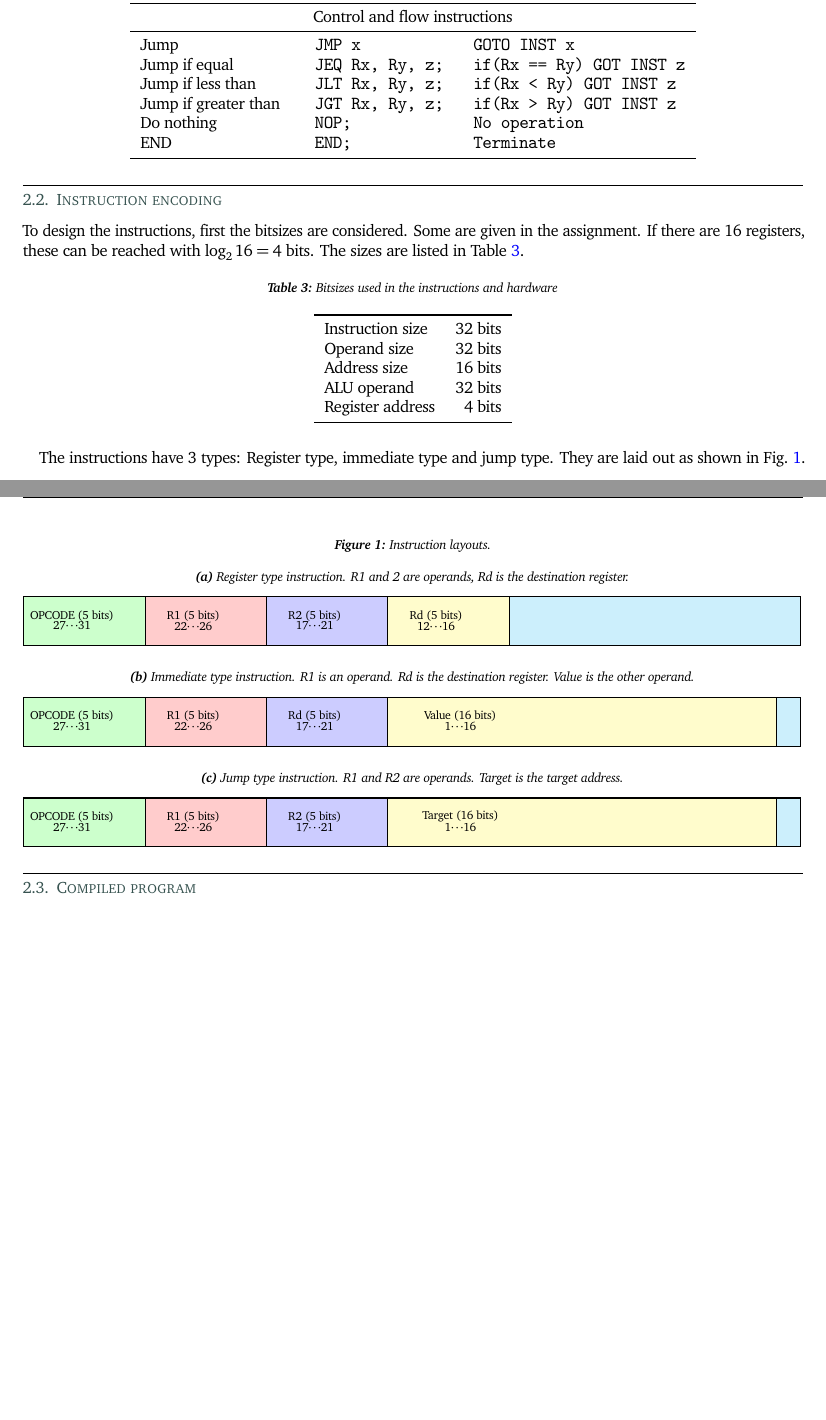
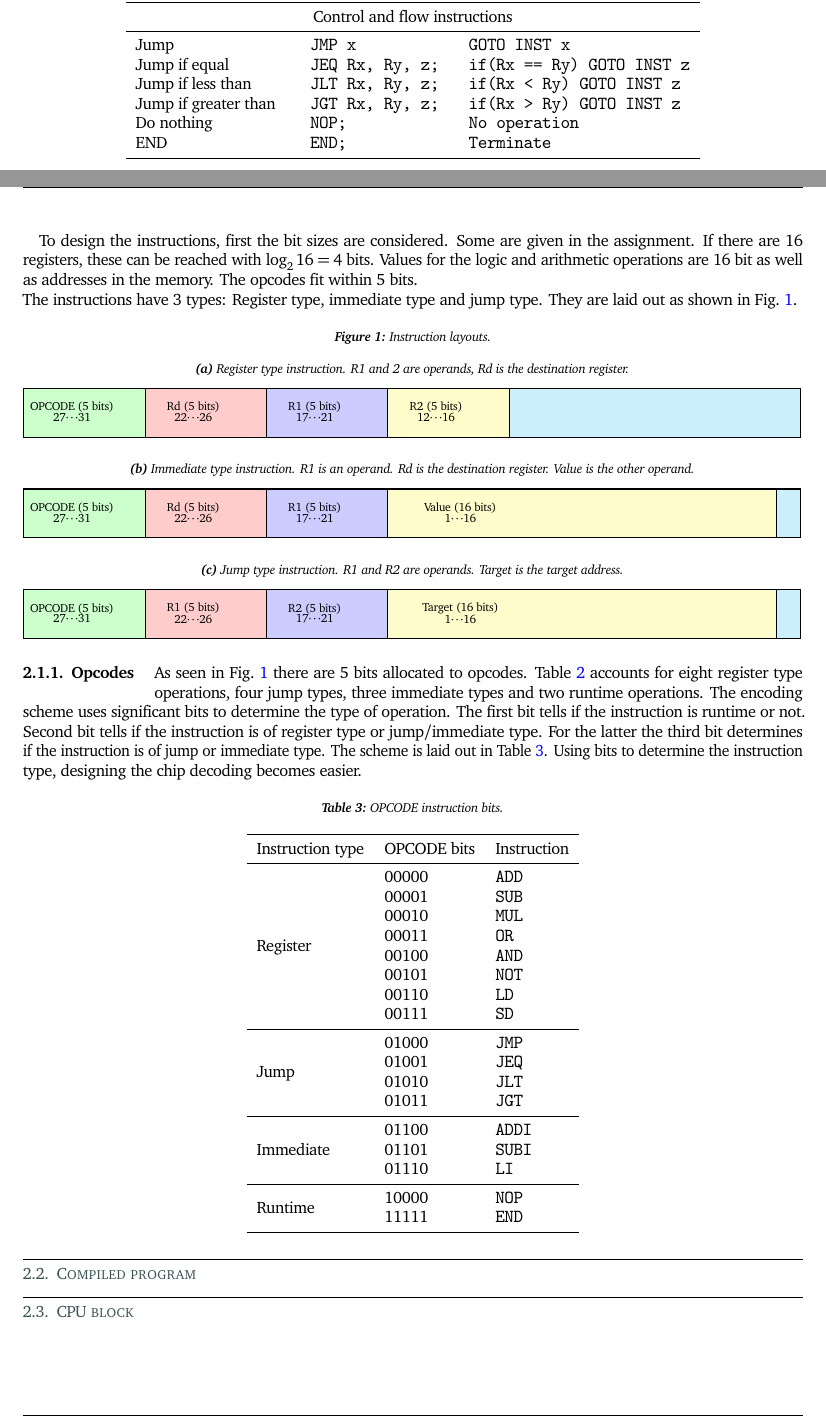
Before and after one commit to rwiuff/02132Assignment2, a LaTeX problem sheet (Group22Assignment2.tex): two parts of pages 2 and 3 of 3 before the commit and two parts of pages 1 and 2 of 3 after it, joined at a grey line, cut so that both start at the same text, the shorter picture padded with empty space. Compiled offline with pdfLaTeX.

Commit message:
OPCODE encoding scheme

```diff
--- a/Group22Assignment2.tex
+++ b/Group22Assignment2.tex
@@ -38,7 +39,7 @@ separate-uncertainty-units = single ,
 
 %Appendix, TOC and Bibliography
 \usepackage{appendix}
-\renewcommand\appendixtocname{Bilag}
+\renewcommand\appendixtocname{Appendix}
 \usepackage[nottoc]{tocbibind}
 \setcounter{tocdepth}{2}
 \usepackage{lastpage}
@@ -69,7 +70,7 @@ separate-uncertainty-units = single ,
 \lhead{02132 Computer Systems \lb Assignment 1 \lb November \nth{5}}
 \chead{\includegraphics[width=.05\textwidth]{DTU}}
 \rhead{\authone \ \textbf{\SIDone} \lb \authtwo \ \textbf{\SIDtwo} \lb \auththree \ \textbf{\SIDthree}}
-\cfoot{Side \thepage\, af\, \pageref*{LastPage}}
+\cfoot{Page \thepage\, of\, \pageref*{LastPage}}
 \renewcommand{\headrulewidth}{0.4pt}
 \renewcommand{\footrulewidth}{0.4pt}
 \setlength{\headheight}{36.75034pt}
@@ -238,28 +239,15 @@ The ISA instructions are inspired from Appendix A in the assignment describtion.
         \midrule
-        Jump                  & \texttt{JMP x}           & \texttt{GOTO INST x}             \\
-        Jump if equal         & \texttt{JEQ Rx, Ry, z;}  & \texttt{if(Rx == Ry) GOT INST z} \\
-        Jump if less than     & \texttt{JLT Rx, Ry, z;}  & \texttt{if(Rx < Ry) GOT INST z}  \\
-        Jump if greater than  & \texttt{JGT Rx, Ry, z;}  & \texttt{if(Rx > Ry) GOT INST z}  \\
-        Do nothing            & \texttt{NOP;}            & \texttt{No operation}            \\
-        END                   & \texttt{END;}            & \texttt{Terminate}               \\
+        Jump                  & \texttt{JMP x}           & \texttt{GOTO INST x}              \\
+        Jump if equal         & \texttt{JEQ Rx, Ry, z;}  & \texttt{if(Rx == Ry) GOTO INST z} \\
+        Jump if less than     & \texttt{JLT Rx, Ry, z;}  & \texttt{if(Rx < Ry) GOTO INST z}  \\
+        Jump if greater than  & \texttt{JGT Rx, Ry, z;}  & \texttt{if(Rx > Ry) GOTO INST z}  \\
+        % Jump if zero          & \texttt{JZ Rx, y;}       & \texttt{if(Rx == 0) GOTO INST y}  \\
+        Do nothing            & \texttt{NOP;}            & \texttt{No operation}             \\
+        END                   & \texttt{END;}            & \texttt{Terminate}                \\
         \bottomrule
     \end{tabular}
 \end{table}
-\subsection{Instruction encoding}
-To design the instructions, first the bitsizes are considered. Some are given in the assignment. If there are 16 registers, these can be reached with \(\log_2{16} = 4\) bits. The sizes are listed in \cref{tbl:bitsize}.
-\begin{table}[H]
-    \centering
-    \caption{Bitsizes used in the instructions and hardware}\label{tbl:bitsize}
-    \begin{tabular}{lr}
-        \toprule
-        Instruction size & 32 bits \\
-        Operand size     & 32 bits \\
-        Address size     & 16 bits \\
-        ALU operand      & 32 bits \\
-        Register address & 4 bits  \\
-        \bottomrule
-    \end{tabular}
-\end{table}
+To design the instructions, first the bit sizes are considered. Some are given in the assignment. If there are 16 registers, these can be reached with \(\log_2{16} = 4\) bits. Values for the logic and arithmetic operations are 16 bit as well as addresses in the memory. The opcodes fit within 5 bits.\newline
 The instructions have 3 types: Register type, immediate type and jump type. They are laid out as shown in \cref{fig:inst}.
 \begin{figure}[H]
     \centering
@@ -276,9 +264,9 @@ The instructions have 3 types: Register type, immediate type and jump type. They
                 \draw[fill=yellow!20] (15,0) rectangle (20,2); % Reg section
                 \draw[fill=cyan!20] (20,0) rectangle (32,2); % Value section
                 \node[align=center] (opcode) at (2,1) {\Large OPCODE (5 bits) \\ \Large 27\(\cdots\)31};
-                \node[align=center] (r1) at (7,1) {\Large R1 (5 bits) \\ \Large 22\(\cdots\)26};
-                \node[align=center] (r2) at (12,1) {\Large R2 (5 bits) \\ \Large 17\(\cdots\)21};
-                \node[align=center] (rd) at (17,1) {\Large Rd (5 bits) \\ \Large 12\(\cdots\)16};
+                \node[align=center] (rd) at (7,1) {\Large Rd (5 bits) \\ \Large 22\(\cdots\)26};
+                \node[align=center] (r1) at (12,1) {\Large R1 (5 bits) \\ \Large 17\(\cdots\)21};
+                \node[align=center] (r2) at (17,1) {\Large R2 (5 bits) \\ \Large 12\(\cdots\)16};
                 % \node[align=center] (val) at (18,1) {\Large Value (16 bit) \\ \Large 0\(\cdots\)15};
                 % \node (zero) at (32,3) {\Large 0};
                 % \node (thirtytwo) at (0,3) {\Large 31};
@@ -300,8 +288,8 @@ The instructions have 3 types: Register type, immediate type and jump type. They
                 \draw[fill=yellow!20] (15,0) rectangle (31,2); % Reg section
                 \draw[fill=cyan!20] (31,0) rectangle (32,2); % Value section
                 \node[align=center] (opcode) at (2,1) {\Large OPCODE (5 bits) \\ \Large 27\(\cdots\)31};
-                \node[align=center] (r1) at (7,1) {\Large R1 (5 bits) \\ \Large 22\(\cdots\)26};
-                \node[align=center] (r2) at (12,1) {\Large Rd (5 bits) \\ \Large 17\(\cdots\)21};
+                \node[align=center] (rd) at (7,1) {\Large Rd (5 bits) \\ \Large 22\(\cdots\)26};
+                \node[align=center] (r1) at (12,1) {\Large R1 (5 bits) \\ \Large 17\(\cdots\)21};
                 \node[align=center] (target) at (18,1) {\Large Value (16 bits) \\ \Large 1\(\cdots\)16};
                 % \node (zero) at (32,3) {\Large 0};
                 % \node (thirtytwo) at (0,3) {\Large 31};
@@ -334,7 +322,41 @@ The instructions have 3 types: Register type, immediate type and jump type. They
         }%
     \end{subfigure}
 \end{figure}
+\subsubsection{Opcodes}
+As seen in \cref{fig:inst} there are 5 bits allocated to opcodes. \cref{tbl:ISA} accounts for eight register type operations, four jump types, three immediate types and two runtime operations. The encoding scheme uses significant bits to determine the type of operation. The first bit tells if the instruction is runtime or not. Second bit tells if the instruction is of register type or jump/immediate type. For the latter the third bit determines if the instruction is of jump or immediate type. The scheme is laid out in \cref{tbl:opcode}. Using bits to determine the instruction type, designing the chip decoding becomes easier.
+
+\begin{table}[H]
+    \centering
+    \caption{OPCODE instruction bits.}\label{tbl:opcode}
+    \begin{tabular}{lll}
+        \toprule
+        Instruction type           & OPCODE bits & Instruction   \\
+        \midrule
+        \multirow{8}{*}{Register}  & 00000       & \texttt{ADD}  \\
+                                   & 00001       & \texttt{SUB}  \\
+                                   & 00010       & \texttt{MUL}  \\
+                                   & 00011       & \texttt{OR}   \\
+                                   & 00100       & \texttt{AND}  \\
+                                   & 00101       & \texttt{NOT}  \\
+                                   & 00110       & \texttt{LD}   \\
+                                   & 00111       & \texttt{SD}   \\
+        \midrule
+        \multirow{4}{*}{Jump}      & 01000       & \texttt{JMP}  \\
+                                   & 01001       & \texttt{JEQ}  \\
+                                   & 01010       & \texttt{JLT}  \\
+                                   & 01011       & \texttt{JGT}  \\
+        \midrule
+        \multirow{3}{*}{Immediate} & 01100       & \texttt{ADDI} \\
+                                   & 01101       & \texttt{SUBI} \\
+                                   & 01110       & \texttt{LI}   \\
+        \midrule
+        \multirow{2}{*}{Runtime}   & 10000       & \texttt{NOP}  \\
+                                   & 11111       & \texttt{END}  \\
+        \bottomrule
+    \end{tabular}
+\end{table}
 \subsection{Compiled program}
+\subsection{CPU block}
 \section{Implementation}
 \emph{Briefly discuss the implementation in Chisel of your design. You can include some code snippets if these are relevant to explain certain aspects of the implementation. In other words, try to answer the question “What does a reader need to know about your Chisel implementation?”}
 \section{Test and analysis}
```
Also changed, not shown: Group22Assignment2.pdf, Group22Assignment2.tex (49 more changed lines).
